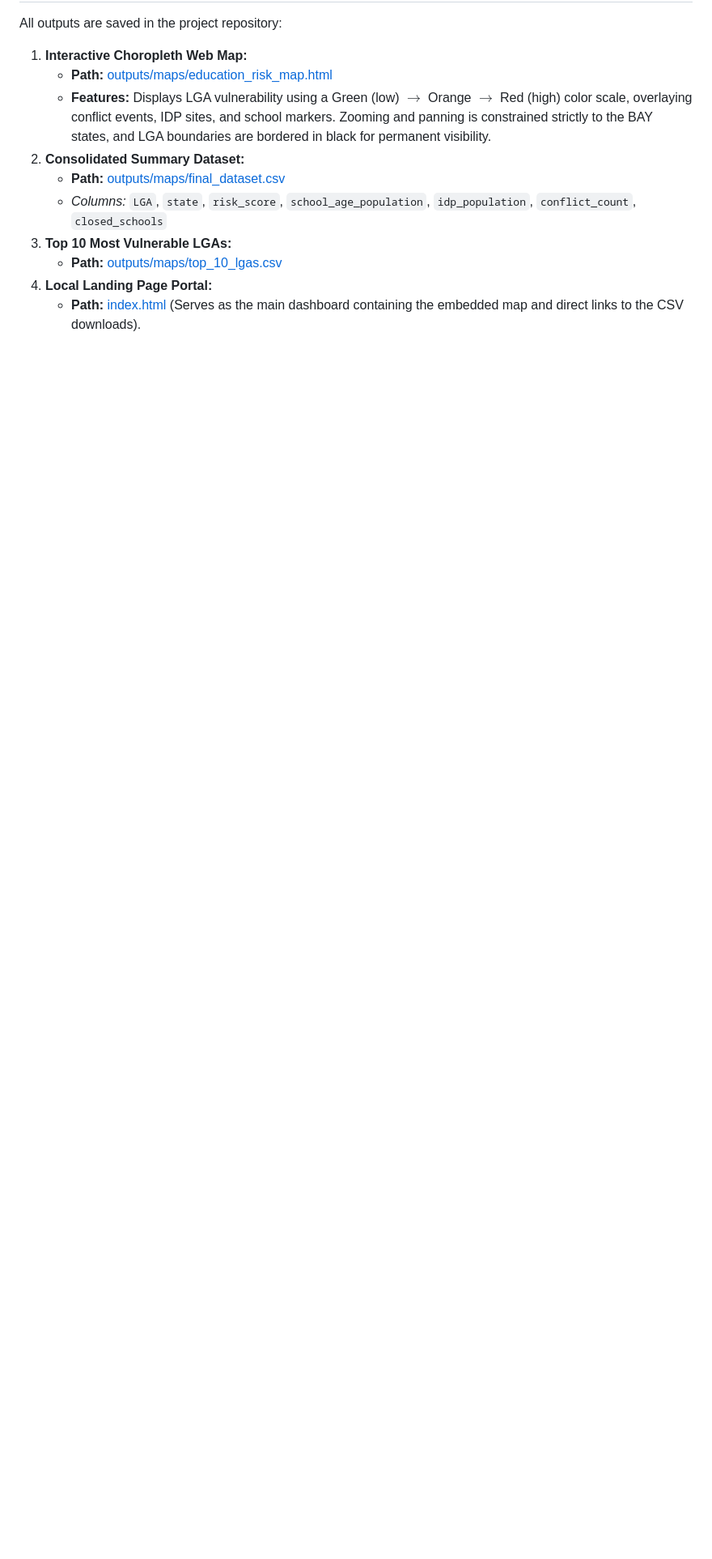
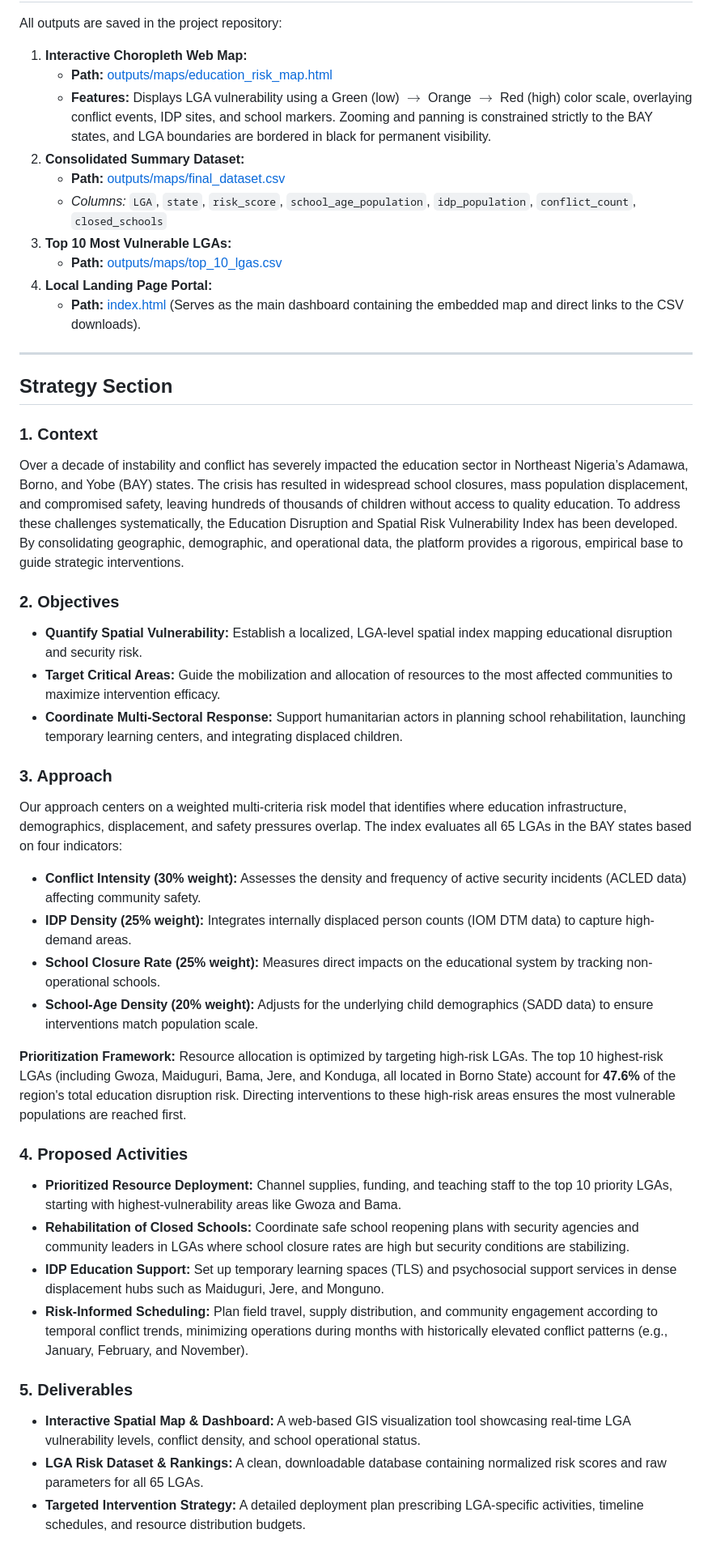
Before and after one commit to dubemgsm/NigeriaBAY, a Markdown page: README.md, the part around one of its changes. Shown at 81% size. Drawn GitHub-style; blank space fills up the shorter version.

Commit message:
Ready Strategy added pending background

```diff
--- a/README.md
+++ b/README.md
@@ -71,3 +77,35 @@ All outputs are saved in the project repository:
     *   **Path:** [outputs/maps/top_10_lgas.csv](file:///workspaces/NigeriaBAY/outputs/maps/top_10_lgas.csv)
 4.  **Local Landing Page Portal:**
     *   **Path:** [index.html](file:///workspaces/NigeriaBAY/index.html) (Serves as the main dashboard containing the embedded map and direct links to the CSV downloads).
+
+---
+
+## Strategy Section
+
+### 1. Context
+Over a decade of instability and conflict has severely impacted the education sector in Northeast Nigeria’s Adamawa, Borno, and Yobe (BAY) states. The crisis has resulted in widespread school closures, mass population displacement, and compromised safety, leaving hundreds of thousands of children without access to quality education. To address these challenges systematically, the Education Disruption and Spatial Risk Vulnerability Index has been developed. By consolidating geographic, demographic, and operational data, the platform provides a rigorous, empirical base to guide strategic interventions.
+
+### 2. Objectives
+*   **Quantify Spatial Vulnerability:** Establish a localized, LGA-level spatial index mapping educational disruption and security risk.
+*   **Target Critical Areas:** Guide the mobilization and allocation of resources to the most affected communities to maximize intervention efficacy.
+*   **Coordinate Multi-Sectoral Response:** Support humanitarian actors in planning school rehabilitation, launching temporary learning centers, and integrating displaced children.
+
+### 3. Approach
+Our approach centers on a weighted multi-criteria risk model that identifies where education infrastructure, demographics, displacement, and safety pressures overlap. The index evaluates all 65 LGAs in the BAY states based on four indicators:
+*   **Conflict Intensity (30% weight):** Assesses the density and frequency of active security incidents (ACLED data) affecting community safety.
+*   **IDP Density (25% weight):** Integrates internally displaced person counts (IOM DTM data) to capture high-demand areas.
+*   **School Closure Rate (25% weight):** Measures direct impacts on the educational system by tracking non-operational schools.
+*   **School-Age Density (20% weight):** Adjusts for the underlying child demographics (SADD data) to ensure interventions match population scale.
+
+**Prioritization Framework:** Resource allocation is optimized by targeting high-risk LGAs. The top 10 highest-risk LGAs (including Gwoza, Maiduguri, Bama, Jere, and Konduga, all located in Borno State) account for **47.6%** of the region's total education disruption risk. Directing interventions to these high-risk areas ensures the most vulnerable populations are reached first.
+
+### 4. Proposed Activities
+*   **Prioritized Resource Deployment:** Channel supplies, funding, and teaching staff to the top 10 priority LGAs, starting with highest-vulnerability areas like Gwoza and Bama.
+*   **Rehabilitation of Closed Schools:** Coordinate safe school reopening plans with security agencies and community leaders in LGAs where school closure rates are high but security conditions are stabilizing.
+*   **IDP Education Support:** Set up temporary learning spaces (TLS) and psychosocial support services in dense displacement hubs such as Maiduguri, Jere, and Monguno.
+*   **Risk-Informed Scheduling:** Plan field travel, supply distribution, and community engagement according to temporal conflict trends, minimizing operations during months with historically elevated conflict patterns (e.g., January, February, and November).
+
+### 5. Deliverables
+*   **Interactive Spatial Map & Dashboard:** A web-based GIS visualization tool showcasing real-time LGA vulnerability levels, conflict density, and school operational status.
+*   **LGA Risk Dataset & Rankings:** A clean, downloadable database containing normalized risk scores and raw parameters for all 65 LGAs.
+*   **Targeted Intervention Strategy:** A detailed deployment plan prescribing LGA-specific activities, timeline schedules, and resource distribution budgets.
```
Also changed, not shown: other parts of README.md (+6 -0 lines).
